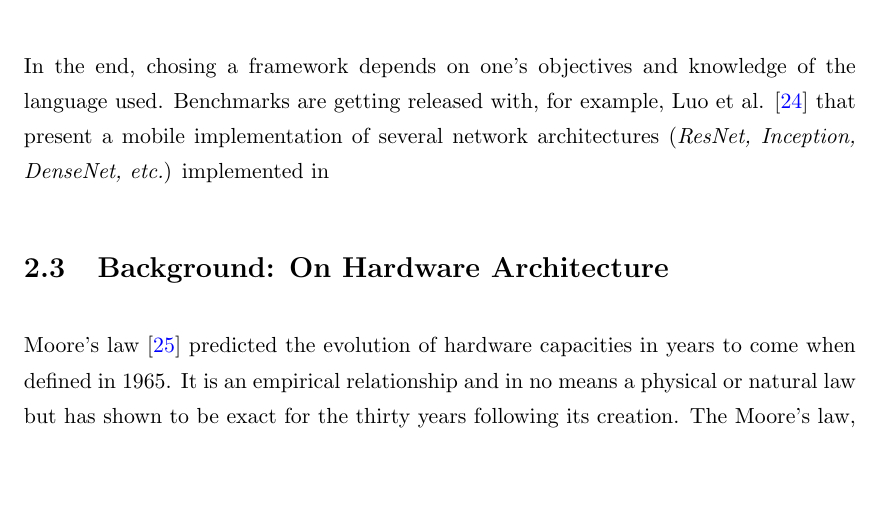
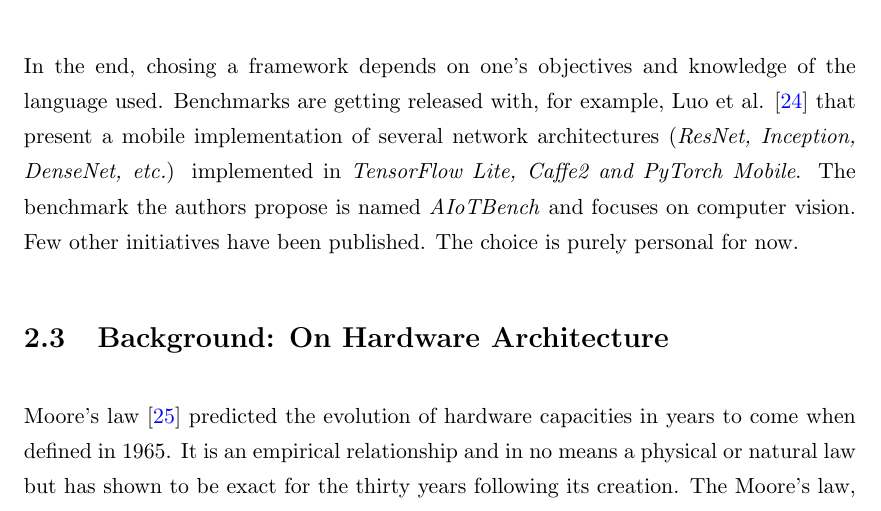
Before and after one commit to QDucasse/dissertation_thesis, a LaTeX thesis (dissertation_thesis/dissertation_thesis.tex, which reads dissertation_thesis/Chapters/Chapter2-Background.tex): part of page 27 of 60, cut so that both start at the same text, the shorter picture padded with empty space. Compiled offline with pdfLaTeX.

Commit message:
Chapter 2 completed

```diff
--- a/dissertation_thesis/Chapters/Chapter2-Background.tex
+++ b/dissertation_thesis/Chapters/Chapter2-Background.tex
@@ -374,7 +374,7 @@ As research in the field of machine learning keeps growing and attracting more a
   \emph{Torch} is a Lua-based framework that was created in 2002. It is not in active development anymore since 2018 but \emph{PyTorch}, a Python implementation of the same underlying logic is in active development with a specific focus on the research community. \emph{Pytorch} aims at rapid prototyping and flexible architectures.
 \end{itemize}
 
-In the end, chosing a framework depends on one's objectives and knowledge of the language used. Benchmarks are getting released with, for example, Luo et al. \cite{Luo2020} that present a mobile implementation of several network architectures (\emph{ResNet, Inception, DenseNet, etc.}) implemented in
+In the end, chosing a framework depends on one's objectives and knowledge of the language used. Benchmarks are getting released with, for example, Luo et al. \cite{Luo2020} that present a mobile implementation of several network architectures (\emph{ResNet, Inception, DenseNet, etc.}) implemented in \emph{TensorFlow Lite, Caffe2 and PyTorch Mobile}. The benchmark the authors propose is named \emph{AIoTBench} and focuses on computer vision. Few other initiatives have been published. The choice is purely personal for now.
 
 % TODO: INCLUDE Table comparing the different development frameworks
 
```
